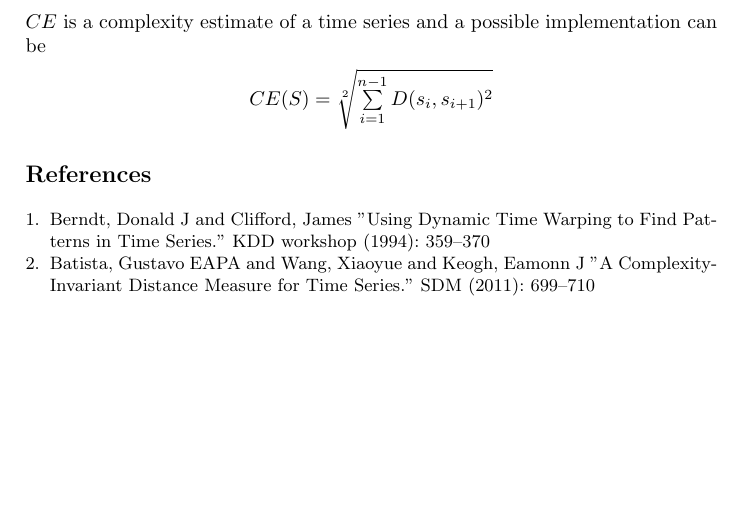
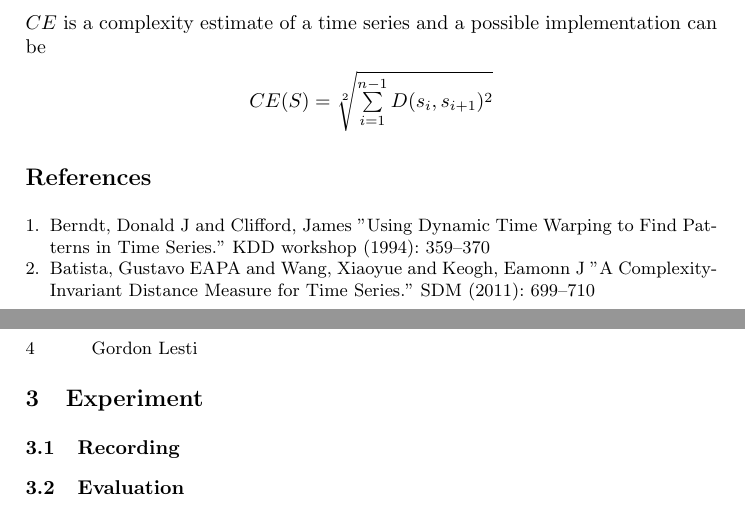
Before and after one commit to GordonLesti/SlidingWindowFilter, a LaTeX thesis (bachelor-thesis/bachelor-thesis.tex, which reads bachelor-thesis/experiment.tex, bachelor-thesis/experiment/evaluation.tex, bachelor-thesis/experiment/recording.tex): part of page 3 of 3 before the commit and two parts of pages 3 and 4 of 4 after it, the two joined at a grey line, cut so that both start at the same text, the shorter picture padded with empty space. Compiled offline with pdfLaTeX.

Commit message:
experiment

```diff
--- /dev/null
+++ b/bachelor-thesis/experiment.tex
@@ -0,0 +1,3 @@
+\section{Experiment}
+\input{experiment/recording.tex}
+\input{experiment/evaluation.tex}
--- /dev/null
+++ b/bachelor-thesis/experiment/evaluation.tex
@@ -0,0 +1 @@
+\subsection{Evaluation}
--- /dev/null
+++ b/bachelor-thesis/experiment/recording.tex
@@ -0,0 +1 @@
+\subsection{Recording}
```
Also changed, not shown: bachelor-thesis/bachelor-thesis.tex (+1 -0 lines).
